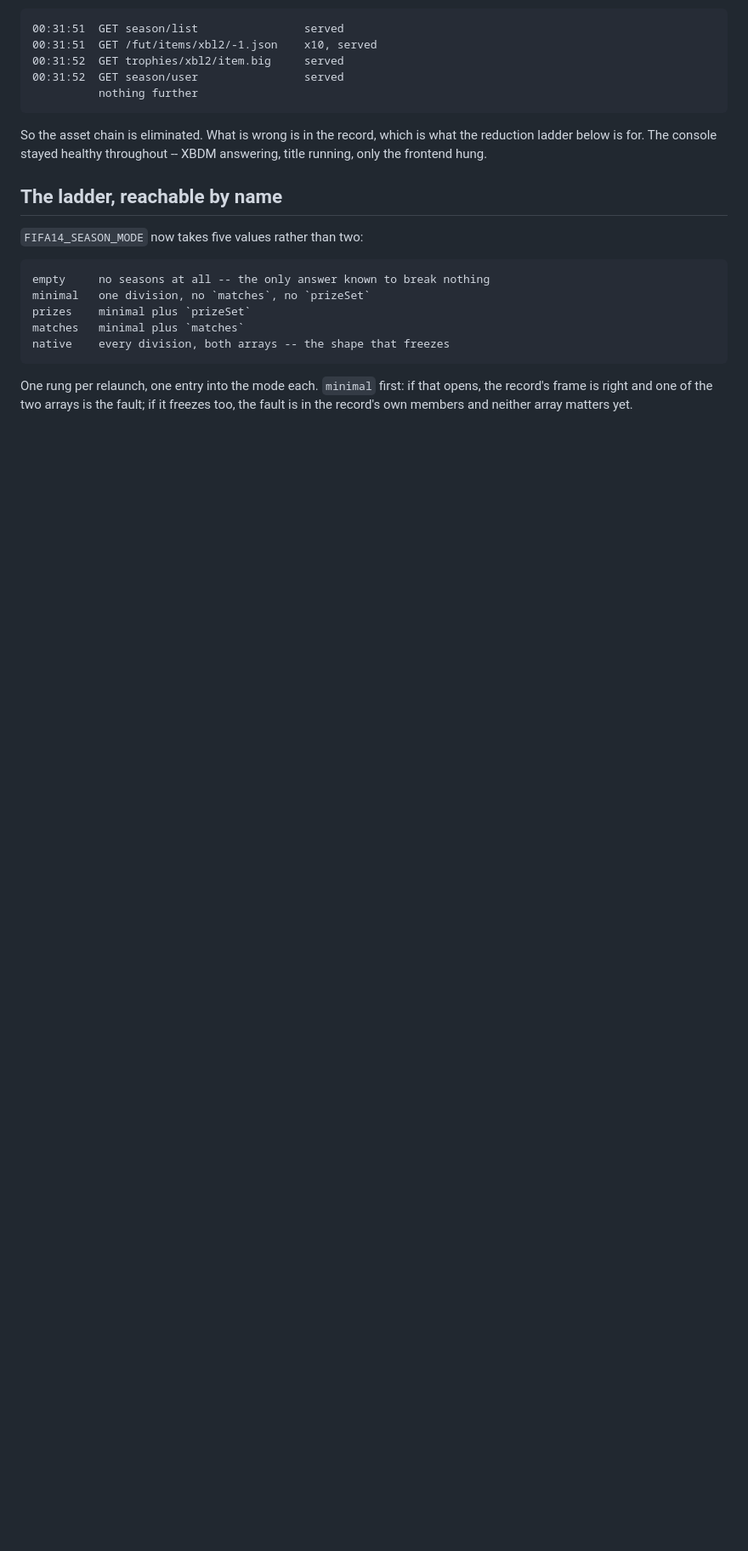
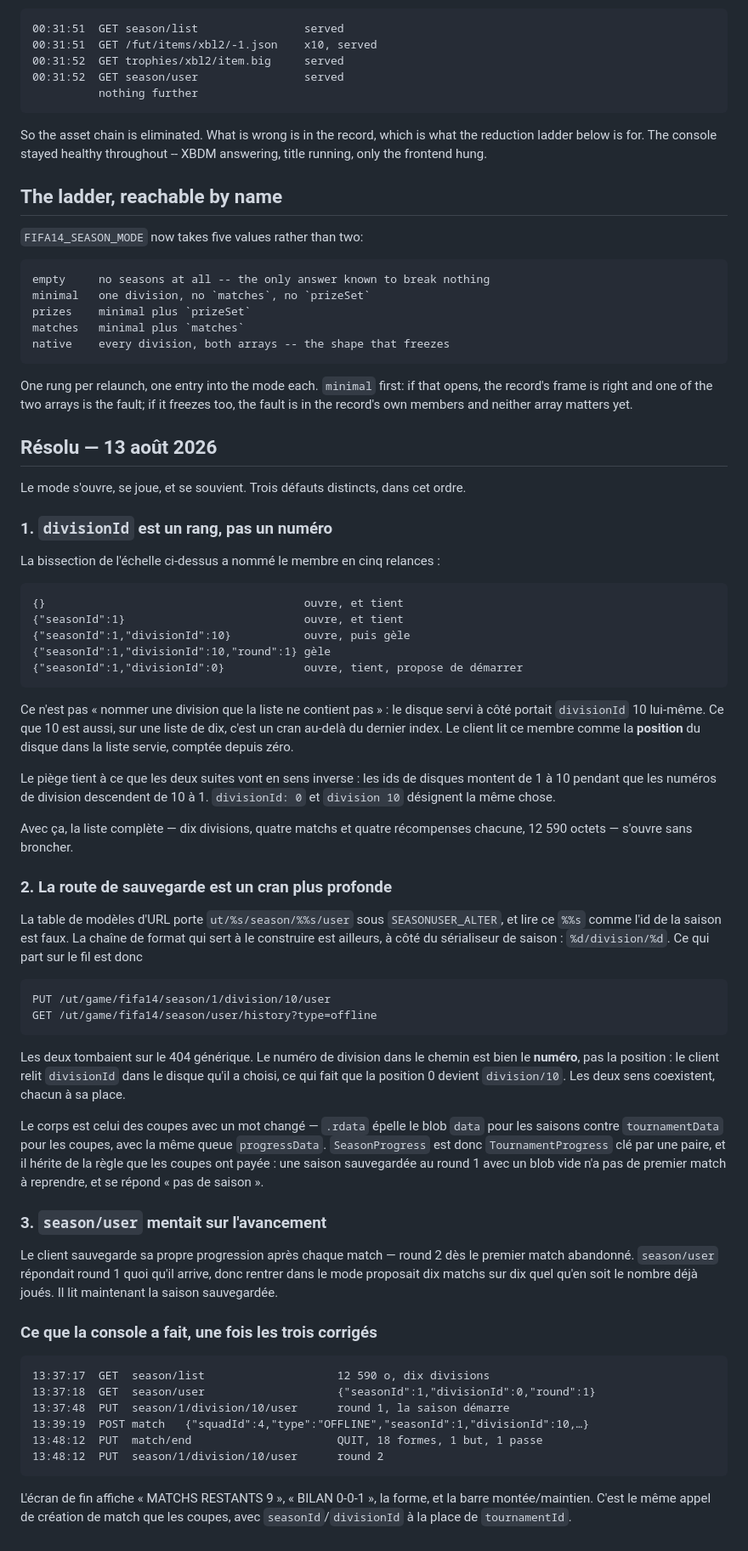
Before and after one commit to dmhudak2-star/fut14-revival-project, a Markdown page: docs/SEASONS.md, the part around the change. Shown at 85% size. Rendered like a GitHub page; blank space fills up the shorter version.

```diff
--- a/docs/SEASONS.md
+++ b/docs/SEASONS.md
@@ -117,3 +117,72 @@ One rung per relaunch, one entry into the mode each. `minimal` first: if that
 opens, the record's frame is right and one of the two arrays is the fault; if
 it freezes too, the fault is in the record's own members and neither array
 matters yet.
+
+## Résolu — 13 août 2026
+
+Le mode s'ouvre, se joue, et se souvient. Trois défauts distincts, dans cet
+ordre.
+
+### 1. `divisionId` est un rang, pas un numéro
+
+La bissection de l'échelle ci-dessus a nommé le membre en cinq relances :
+
+    {}                                       ouvre, et tient
+    {"seasonId":1}                           ouvre, et tient
+    {"seasonId":1,"divisionId":10}           ouvre, puis gèle
+    {"seasonId":1,"divisionId":10,"round":1} gèle
+    {"seasonId":1,"divisionId":0}            ouvre, tient, propose de démarrer
+
+Ce n'est pas « nommer une division que la liste ne contient pas » : le disque
+servi à côté portait `divisionId` 10 lui-même. Ce que 10 est aussi, sur une
+liste de dix, c'est un cran au-delà du dernier index. Le client lit ce membre
+comme la **position** du disque dans la liste servie, comptée depuis zéro.
+
+Le piège tient à ce que les deux suites vont en sens inverse : les ids de
+disques montent de 1 à 10 pendant que les numéros de division descendent de 10
+à 1. `divisionId: 0` et `division 10` désignent la même chose.
+
+Avec ça, la liste complète — dix divisions, quatre matchs et quatre
+récompenses chacune, 12 590 octets — s'ouvre sans broncher.
+
+### 2. La route de sauvegarde est un cran plus profonde
+
+La table de modèles d'URL porte `ut/%s/season/%%s/user` sous
+`SEASONUSER_ALTER`, et lire ce `%%s` comme l'id de la saison est faux. La
+chaîne de format qui sert à le construire est ailleurs, à côté du sérialiseur
+de saison : `%d/division/%d`. Ce qui part sur le fil est donc
+
+    PUT /ut/game/fifa14/season/1/division/10/user
+    GET /ut/game/fifa14/season/user/history?type=offline
+
+Les deux tombaient sur le 404 générique. Le numéro de division dans le chemin
+est bien le **numéro**, pas la position : le client relit `divisionId` dans le
+disque qu'il a choisi, ce qui fait que la position 0 devient `division/10`. Les
+deux sens coexistent, chacun à sa place.
+
+Le corps est celui des coupes avec un mot changé — `.rdata` épelle le blob
+`data` pour les saisons contre `tournamentData` pour les coupes, avec la même
+queue `progressData`. `SeasonProgress` est donc `TournamentProgress` clé par
+une paire, et il hérite de la règle que les coupes ont payée : une saison
+sauvegardée au round 1 avec un blob vide n'a pas de premier match à reprendre,
+et se répond « pas de saison ».
+
+### 3. `season/user` mentait sur l'avancement
+
+Le client sauvegarde sa propre progression après chaque match — round 2 dès le
+premier match abandonné. `season/user` répondait round 1 quoi qu'il arrive,
+donc rentrer dans le mode proposait dix matchs sur dix quel qu'en soit le
+nombre déjà joués. Il lit maintenant la saison sauvegardée.
+
+### Ce que la console a fait, une fois les trois corrigés
+
+    13:37:17  GET  season/list                    12 590 o, dix divisions
+    13:37:18  GET  season/user                    {"seasonId":1,"divisionId":0,"round":1}
+    13:37:48  PUT  season/1/division/10/user      round 1, la saison démarre
+    13:39:19  POST match   {"squadId":4,"type":"OFFLINE","seasonId":1,"divisionId":10,…}
+    13:48:12  PUT  match/end                      QUIT, 18 formes, 1 but, 1 passe
+    13:48:12  PUT  season/1/division/10/user      round 2
+
+L'écran de fin affiche « MATCHS RESTANTS 9 », « BILAN 0-0-1 », la forme, et la
+barre montée/maintien. C'est le même appel de création de match que les
+coupes, avec `seasonId`/`divisionId` à la place de `tournamentId`.
```
Also changed, not shown: docs/DRIVING_THE_CONSOLE.md (+24 -1 lines).
